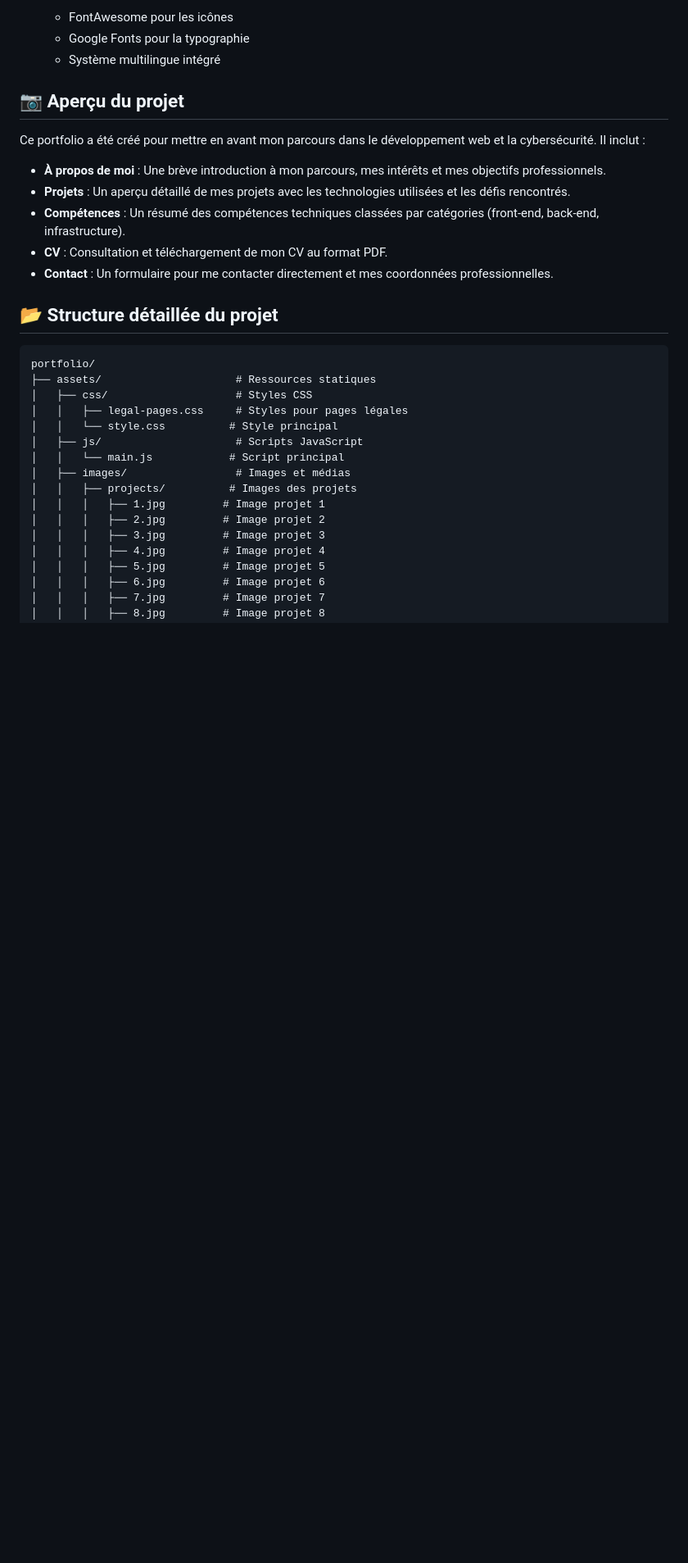
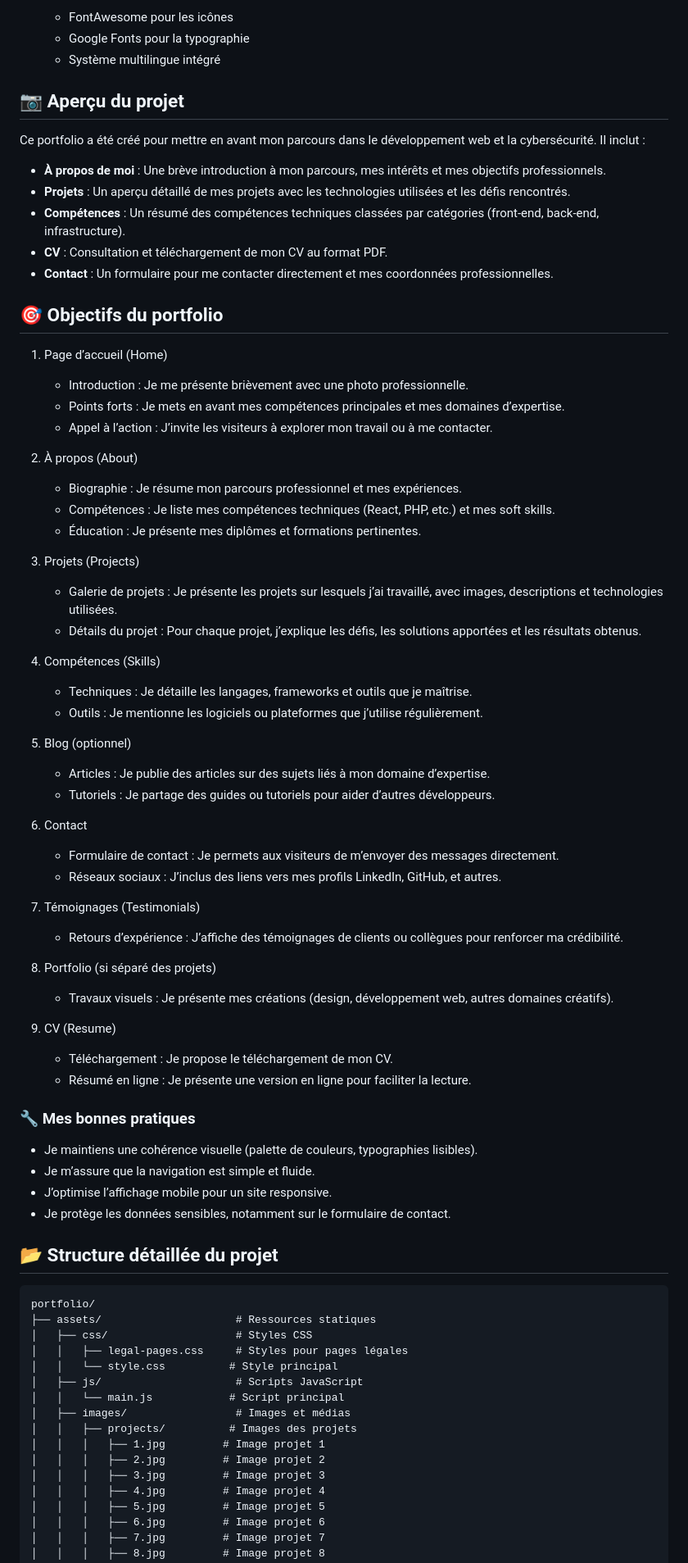
Before and after one commit to MentalOfCrow/dev-portfolio, a Markdown page: README.md, the part around the change printed below. Shown: that part at 82% size. Rendered like a GitHub page; blank space fills up the shorter version.

```diff
--- a/README.md
+++ b/README.md
@@ -46,6 +46,51 @@ Ce portfolio a été créé pour mettre en avant mon parcours dans le développe
 - **Compétences** : Un résumé des compétences techniques classées par catégories (front-end, back-end, infrastructure).
 - **CV** : Consultation et téléchargement de mon CV au format PDF.
 - **Contact** : Un formulaire pour me contacter directement et mes coordonnées professionnelles.
+
+## 🎯 Objectifs du portfolio
+
+1. Page d’accueil (Home)
+   - Introduction : Je me présente brièvement avec une photo professionnelle.
+   - Points forts : Je mets en avant mes compétences principales et mes domaines d’expertise.
+   - Appel à l’action : J’invite les visiteurs à explorer mon travail ou à me contacter.
+
+2. À propos (About)
+   - Biographie : Je résume mon parcours professionnel et mes expériences.
+   - Compétences : Je liste mes compétences techniques (React, PHP, etc.) et mes soft skills.
+   - Éducation : Je présente mes diplômes et formations pertinentes.
+
+3. Projets (Projects)
+   - Galerie de projets : Je présente les projets sur lesquels j’ai travaillé, avec images, descriptions et technologies utilisées.
+   - Détails du projet : Pour chaque projet, j’explique les défis, les solutions apportées et les résultats obtenus.
+
+4. Compétences (Skills)
+   - Techniques : Je détaille les langages, frameworks et outils que je maîtrise.
+   - Outils : Je mentionne les logiciels ou plateformes que j’utilise régulièrement.
+
+5. Blog (optionnel)
+   - Articles : Je publie des articles sur des sujets liés à mon domaine d’expertise.
+   - Tutoriels : Je partage des guides ou tutoriels pour aider d’autres développeurs.
+
+6. Contact
+   - Formulaire de contact : Je permets aux visiteurs de m’envoyer des messages directement.
+   - Réseaux sociaux : J’inclus des liens vers mes profils LinkedIn, GitHub, et autres.
+
+7. Témoignages (Testimonials)
+   - Retours d’expérience : J’affiche des témoignages de clients ou collègues pour renforcer ma crédibilité.
+
+8. Portfolio (si séparé des projets)
+   - Travaux visuels : Je présente mes créations (design, développement web, autres domaines créatifs).
+
+9. CV (Resume)
+   - Téléchargement : Je propose le téléchargement de mon CV.
+   - Résumé en ligne : Je présente une version en ligne pour faciliter la lecture.
+
+### 🔧 Mes bonnes pratiques
+
+- Je maintiens une cohérence visuelle (palette de couleurs, typographies lisibles).
+- Je m’assure que la navigation est simple et fluide.
+- J’optimise l’affichage mobile pour un site responsive.
+- Je protège les données sensibles, notamment sur le formulaire de contact.
 
 ## 📂 Structure détaillée du projet
 
```
Also changed, not shown: other parts of README.md (+0 -22 lines).
